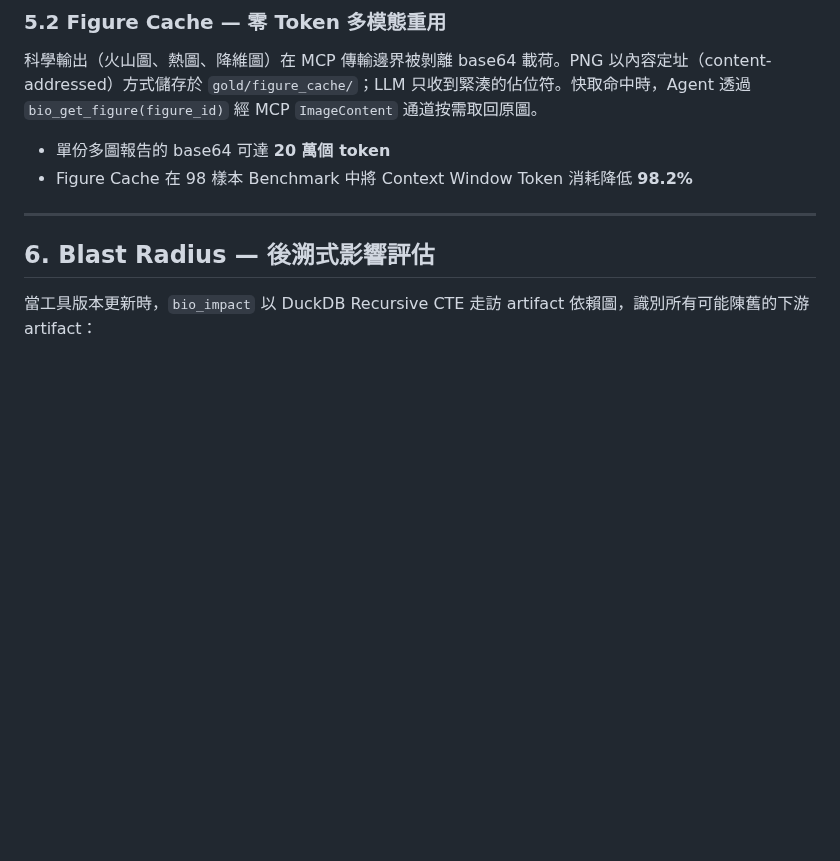
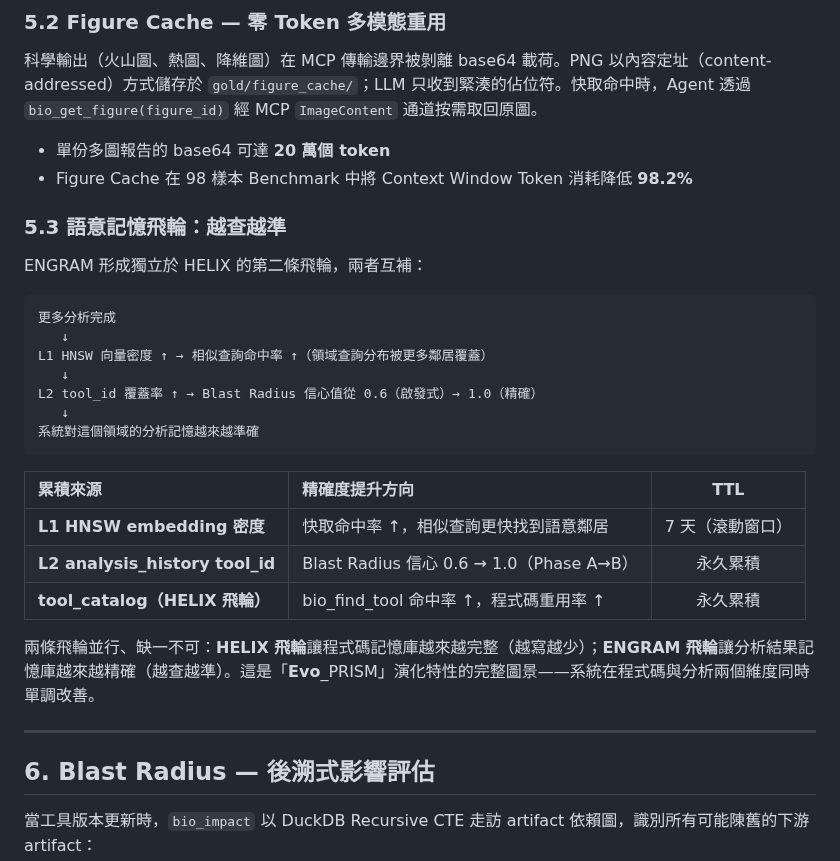
Before and after one commit to ddmanyes/Evo_PRISM, a Markdown page: TECHNICAL_OVERVIEW.md, the part around the change. Drawn GitHub-style; blank space fills up the shorter version.

Commit message:
docs(TECHNICAL_OVERVIEW): §5.3 ENGRAM 語意記憶飛輪（越查越準）
- 說明 L1 HNSW 向量密度累積 → 命中率↑（7天滾動窗口）
- 說明 L2 tool_id 覆蓋率累積 → Blast Radius 信心 0.6→1.0（永久）
- 與 HELIX 飛輪對比：兩條飛輪並行，程式碼+分析兩個維度同時單調改善
- 三欄對照表：累積來源 / 精確度提升方向 / TTL

Co-Authored-By: Claude Sonnet 4.6 <noreply@anthropic.com>

````diff
--- a/TECHNICAL_OVERVIEW.md
+++ b/TECHNICAL_OVERVIEW.md
@@ -370,6 +370,28 @@ $$
 - 單份多圖報告的 base64 可達 **20 萬個 token**
 - Figure Cache 在 98 樣本 Benchmark 中將 Context Window Token 消耗降低 **98.2%**
 
+### 5.3 語意記憶飛輪：越查越準
+
+ENGRAM 形成獨立於 HELIX 的第二條飛輪，兩者互補：
+
+```
+更多分析完成
+   ↓
+L1 HNSW 向量密度 ↑ → 相似查詢命中率 ↑（領域查詢分布被更多鄰居覆蓋）
+   ↓
+L2 tool_id 覆蓋率 ↑ → Blast Radius 信心值從 0.6（啟發式）→ 1.0（精確）
+   ↓
+系統對這個領域的分析記憶越來越準確
+```
+
+| 累積來源 | 精確度提升方向 | TTL |
+|:---|:---|:---:|
+| **L1 HNSW embedding 密度** | 快取命中率 ↑，相似查詢更快找到語意鄰居 | 7 天（滾動窗口） |
+| **L2 analysis_history tool_id** | Blast Radius 信心 0.6 → 1.0（Phase A→B） | 永久累積 |
+| **tool_catalog（HELIX 飛輪）** | bio_find_tool 命中率 ↑，程式碼重用率 ↑ | 永久累積 |
+
+兩條飛輪並行、缺一不可：**HELIX 飛輪**讓程式碼記憶庫越來越完整（越寫越少）；**ENGRAM 飛輪**讓分析結果記憶庫越來越精確（越查越準）。這是「**Evo**_PRISM」演化特性的完整圖景——系統在程式碼與分析兩個維度同時單調改善。
+
 ---
 
 ## 6. Blast Radius — 後溯式影響評估
````
